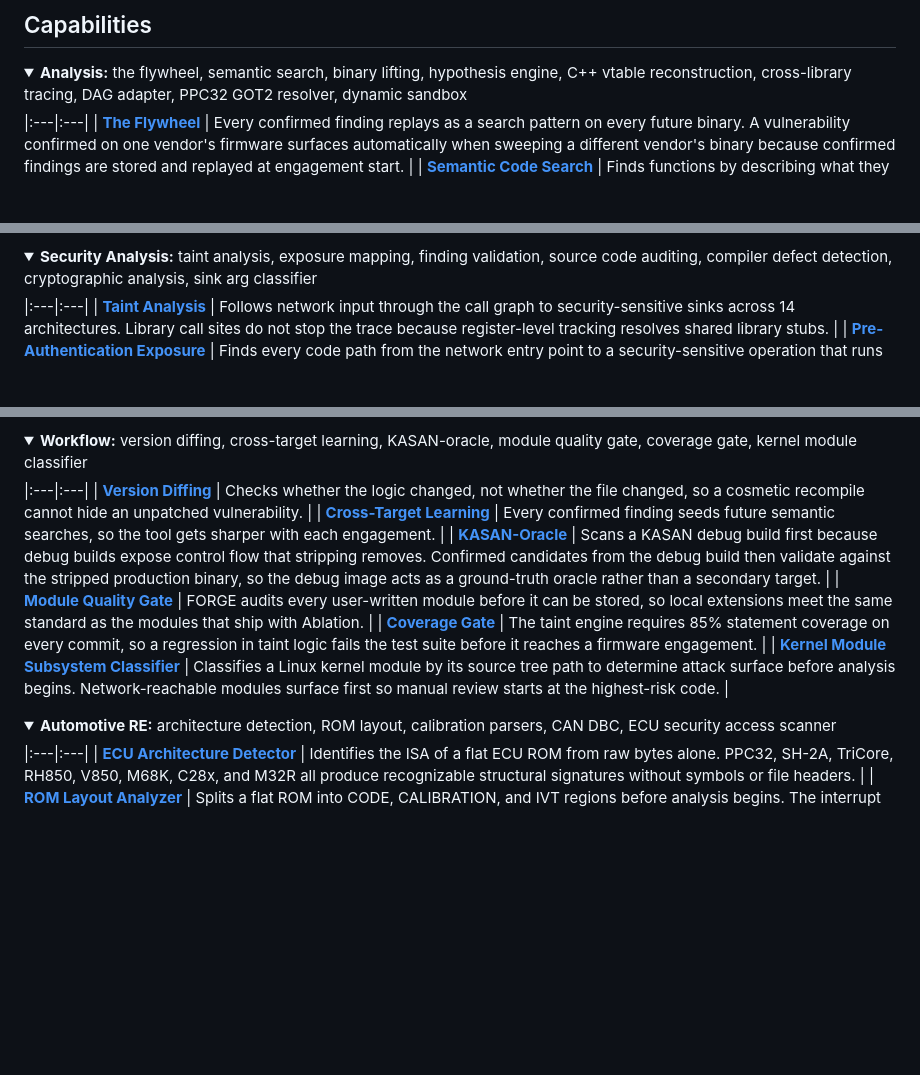
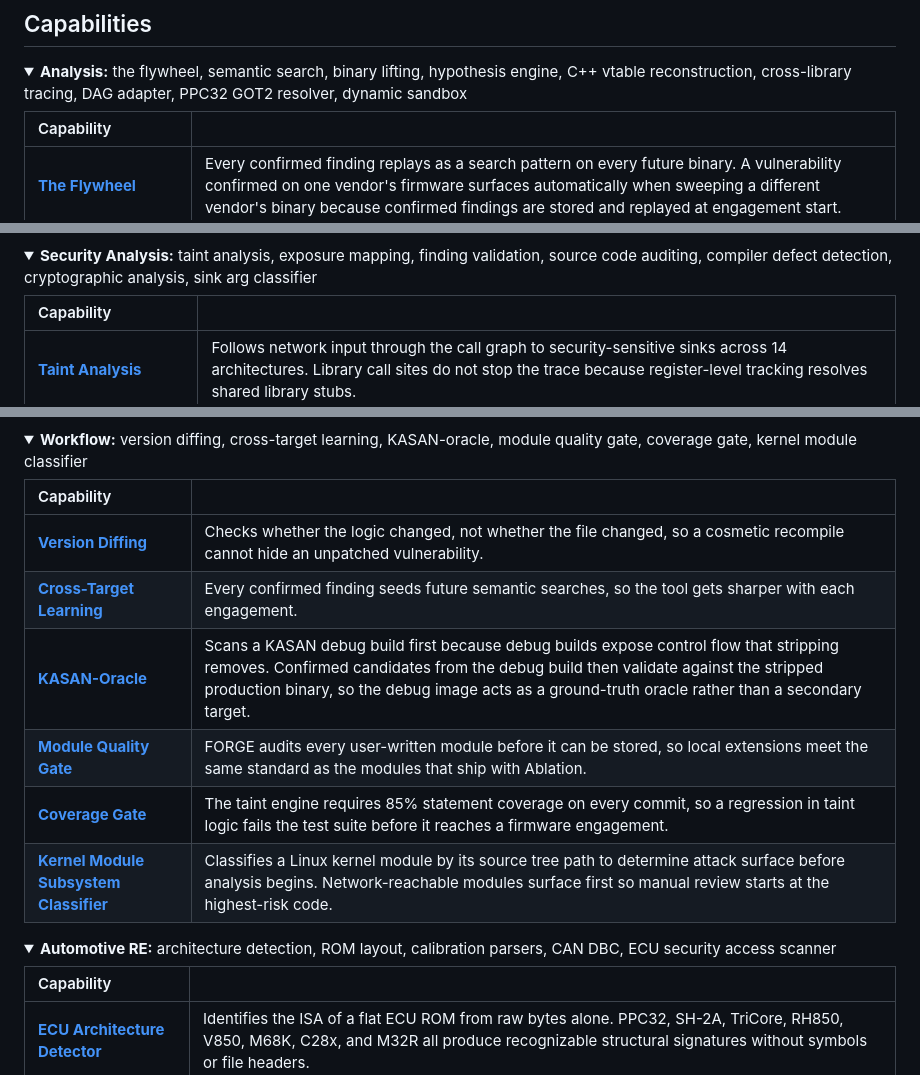
Before and after one commit to Ablation-Tool/ablation, a Markdown page: README.md, 3 parts joined by grey strips. Rendered like a GitHub page; folded sections open; blank space fills up the shorter version.

Commit message:
docs: restore Capability header row in all 5 capabilities tables
GFM requires a header row before the separator — bare |:---|:---| without
a header breaks table rendering. Restores | Capability | | to all five
<details> blocks.

Co-Authored-By: Claude Sonnet 4.6 <noreply@anthropic.com>

```diff
--- a/README.md
+++ b/README.md
@@ -20,6 +20,7 @@ When used with Codex or Claude Code, it operates as an autonomous reverse engine
 <details>
 <summary><strong>Analysis:</strong> the flywheel, semantic search, binary lifting, hypothesis engine, C++ vtable reconstruction, cross-library tracing, DAG adapter, PPC32 GOT2 resolver, dynamic sandbox</summary>
 
+| Capability | |
 |:---|:---|
 | [**The Flywheel**](docs/module-reference/flywheel.md) | Every confirmed finding replays as a search pattern on every future binary. A vulnerability confirmed on one vendor's firmware surfaces automatically when sweeping a different vendor's binary because confirmed findings are stored and replayed at engagement start. |
 | [**Semantic Code Search**](docs/module-reference/semantic-search.md) | Finds functions by describing what they do because stripped binaries have no symbols to search. Queries are scoped to the target binary so results return in under a second. |
@@ -37,6 +38,7 @@ When used with Codex or Claude Code, it operates as an autonomous reverse engine
 <details>
 <summary><strong>Security Analysis:</strong> taint analysis, exposure mapping, finding validation, source code auditing, compiler defect detection, cryptographic analysis, sink arg classifier</summary>
 
+| Capability | |
 |:---|:---|
 | [**Taint Analysis**](docs/module-reference/taint-analysis.md) | Follows network input through the call graph to security-sensitive sinks across 14 architectures. Library call sites do not stop the trace because register-level tracking resolves shared library stubs. |
 | [**Pre-Authentication Exposure**](docs/module-reference/preauth-exposure.md) | Finds every code path from the network entry point to a security-sensitive operation that runs before authentication. Manual review starts at the authentication boundary because the output is a reachability map, not a raw disassembly. |
@@ -71,6 +74,7 @@ When used with Codex or Claude Code, it operates as an autonomous reverse engine
 <details>
 <summary><strong>Workflow:</strong> version diffing, cross-target learning, KASAN-oracle, module quality gate, coverage gate, kernel module classifier</summary>
 
+| Capability | |
 |:---|:---|
 | [**Version Diffing**](docs/workflows/cross-version.md) | Checks whether the logic changed, not whether the file changed, so a cosmetic recompile cannot hide an unpatched vulnerability. |
 | [**Cross-Target Learning**](docs/module-reference/cross-target-learning.md) | Every confirmed finding seeds future semantic searches, so the tool gets sharper with each engagement. |
@@ -84,6 +88,7 @@ When used with Codex or Claude Code, it operates as an autonomous reverse engine
 <details>
 <summary><strong>Automotive RE:</strong> architecture detection, ROM layout, calibration parsers, CAN DBC, ECU security access scanner</summary>
 
+| Capability | |
 |:---|:---|
 | [**ECU Architecture Detector**](docs/module-reference/ecu-arch-detector.md) | Identifies the ISA of a flat ECU ROM from raw bytes alone. PPC32, SH-2A, TriCore, RH850, V850, M68K, C28x, and M32R all produce recognizable structural signatures without symbols or file headers. |
 | [**ROM Layout Analyzer**](docs/module-reference/ecu-rom-layout-analyzer.md) | Splits a flat ROM into CODE, CALIBRATION, and IVT regions before analysis begins. The interrupt vector table is excluded from function discovery so taint trackers start from clean application code boundaries. |
```
Also changed, not shown: other parts of README.md (+1 -0 lines).
